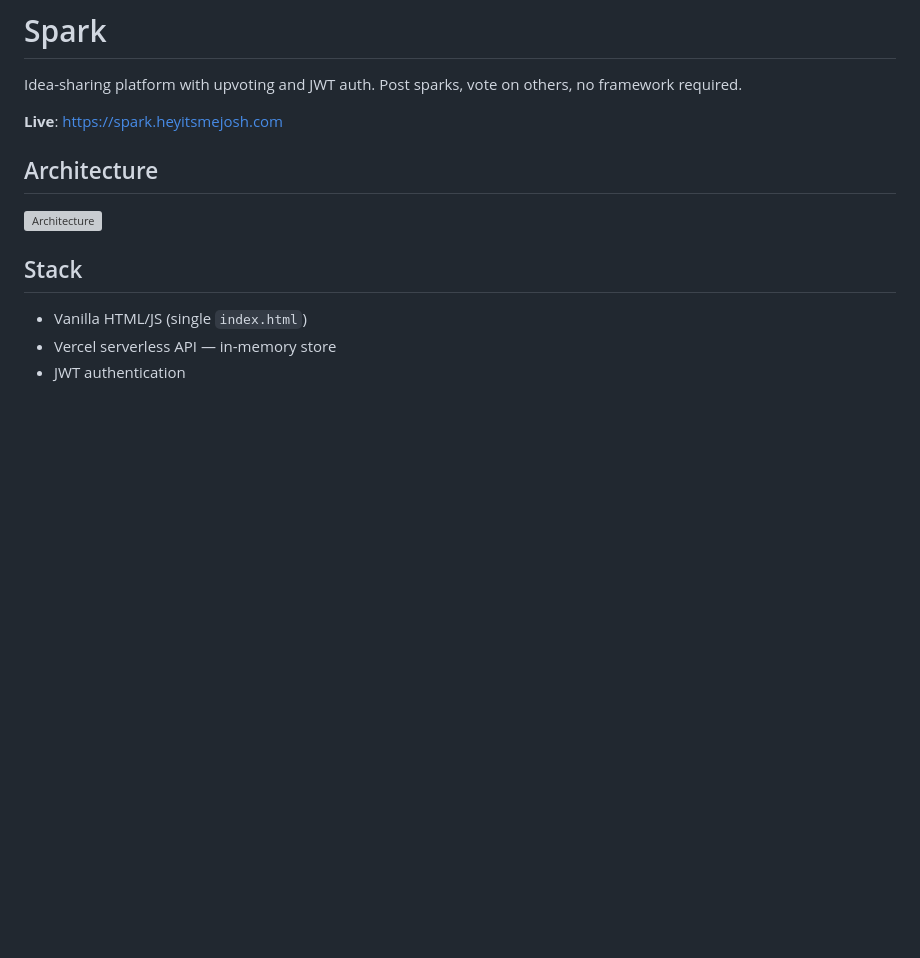
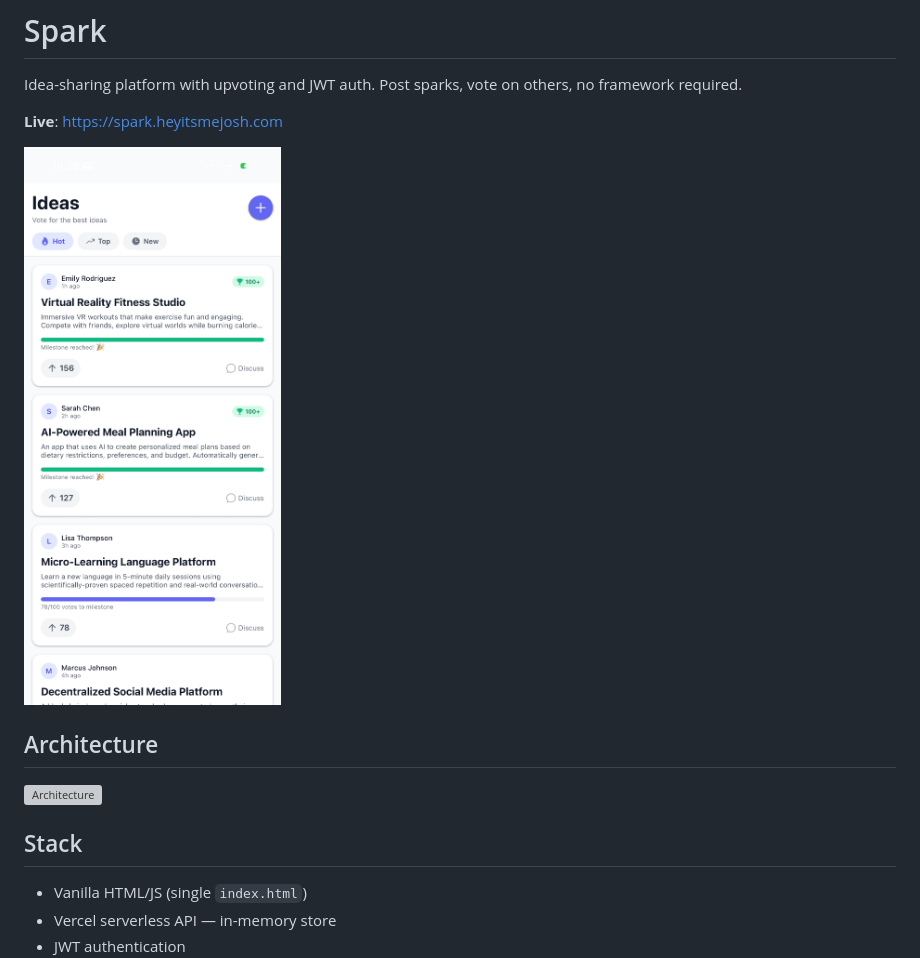
Before and after one commit to nulljosh/spark, a Markdown page: README.md, the part around the change. GitHub-like rendering; pictures changed too: screenshots/spark-feed.png (added); blank space fills up the shorter version; grey boxes are pictures that could not be loaded.

Commit message:
docs: add app screenshot to README
Co-Authored-By: Claude Opus 4.6 <noreply@anthropic.com>

```diff
--- a/README.md
+++ b/README.md
@@ -3,6 +3,8 @@
 Idea-sharing platform with upvoting and JWT auth. Post sparks, vote on others, no framework required.
 
 **Live**: https://spark.heyitsmejosh.com
+
+![Spark Feed](screenshots/spark-feed.png)
 
 ## Architecture
 
```
